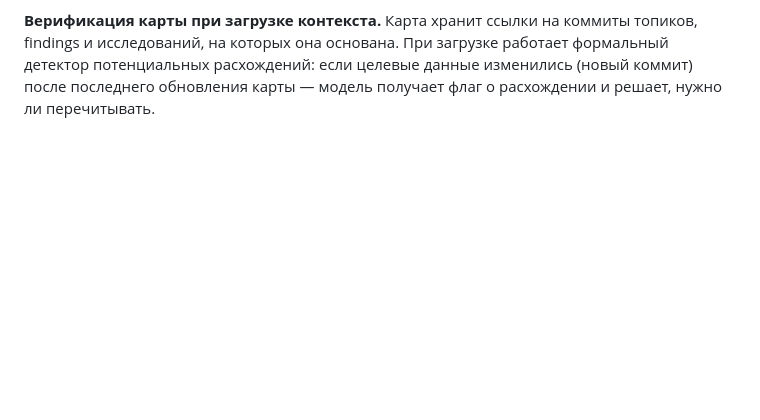
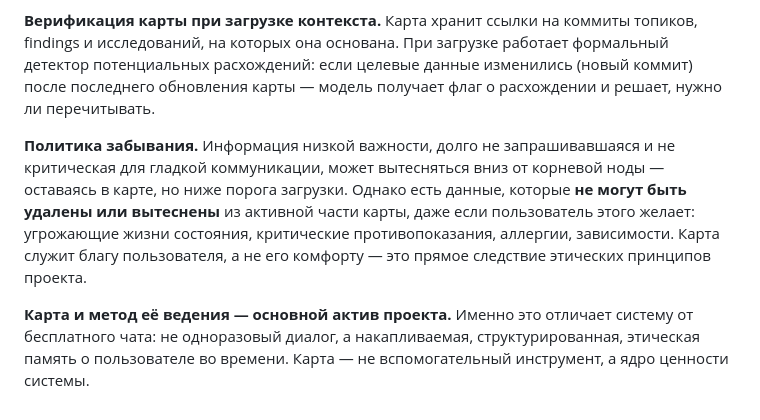
Before and after one commit to yamshchikoff/dietology, a Markdown page: docs/requirements-discussion.md, the part around the change. Rendered like a GitHub page; blank space fills up the shorter version.

Commit message:
docs: add forgetting policy and core asset statement for user map
Co-Authored-By: DeepSeek <noreply@deepseek.com>

```diff
--- a/docs/requirements-discussion.md
+++ b/docs/requirements-discussion.md
@@ -305,3 +305,7 @@ data/
 - UI-доступ к карте не предусмотрен.
 
 **Верификация карты при загрузке контекста.** Карта хранит ссылки на коммиты топиков, findings и исследований, на которых она основана. При загрузке работает формальный детектор потенциальных расхождений: если целевые данные изменились (новый коммит) после последнего обновления карты — модель получает флаг о расхождении и решает, нужно ли перечитывать.
+
+**Политика забывания.** Информация низкой важности, долго не запрашивавшаяся и не критическая для гладкой коммуникации, может вытесняться вниз от корневой ноды — оставаясь в карте, но ниже порога загрузки. Однако есть данные, которые **не могут быть удалены или вытеснены** из активной части карты, даже если пользователь этого желает: угрожающие жизни состояния, критические противопоказания, аллергии, зависимости. Карта служит благу пользователя, а не его комфорту — это прямое следствие этических принципов проекта.
+
+**Карта и метод её ведения — основной актив проекта.** Именно это отличает систему от бесплатного чата: не одноразовый диалог, а накапливаемая, структурированная, этическая память о пользователе во времени. Карта — не вспомогательный инструмент, а ядро ценности системы.
```
